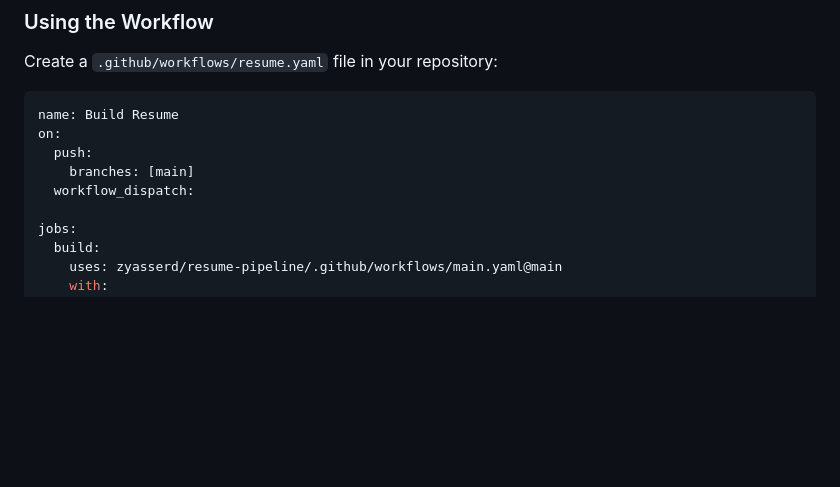
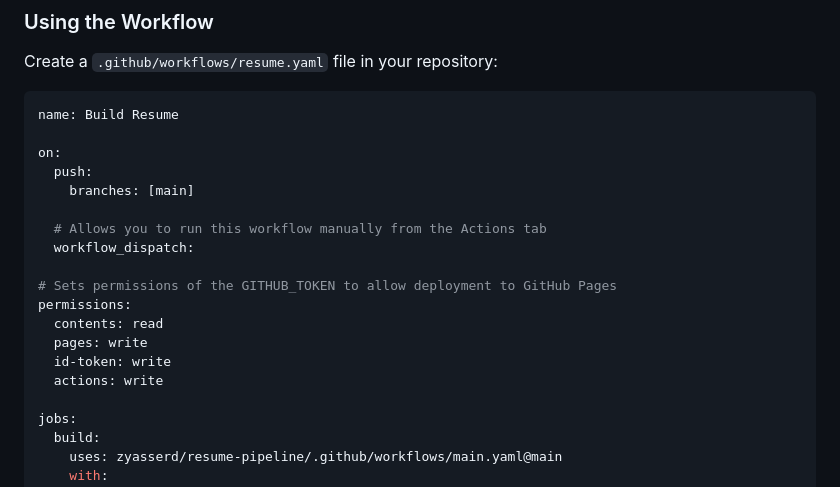
Before and after one commit to zyasserd/resume-pipeline, a Markdown page: README.md, the part around the change. Rendered like a GitHub page; blank space fills up the shorter version.

Commit message:
more docs about github actions;

````diff
--- a/README.md
+++ b/README.md
@@ -97,10 +97,20 @@ Create a `.github/workflows/resume.yaml` file in your repository:
 
 ```yaml
 name: Build Resume
+
 on:
   push:
     branches: [main]
+
+  # Allows you to run this workflow manually from the Actions tab
   workflow_dispatch:
+
+# Sets permissions of the GITHUB_TOKEN to allow deployment to GitHub Pages
+permissions:
+  contents: read
+  pages: write
+  id-token: write
+  actions: write
 
 jobs:
   build:
````
